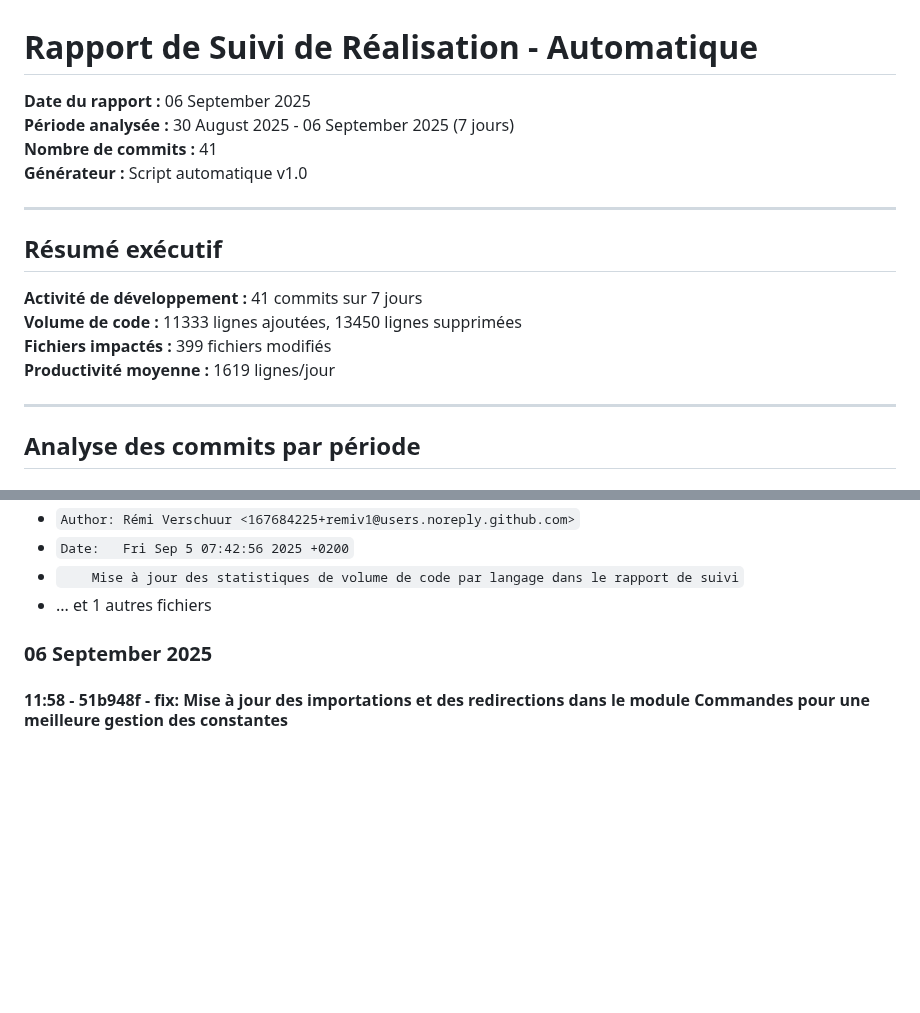
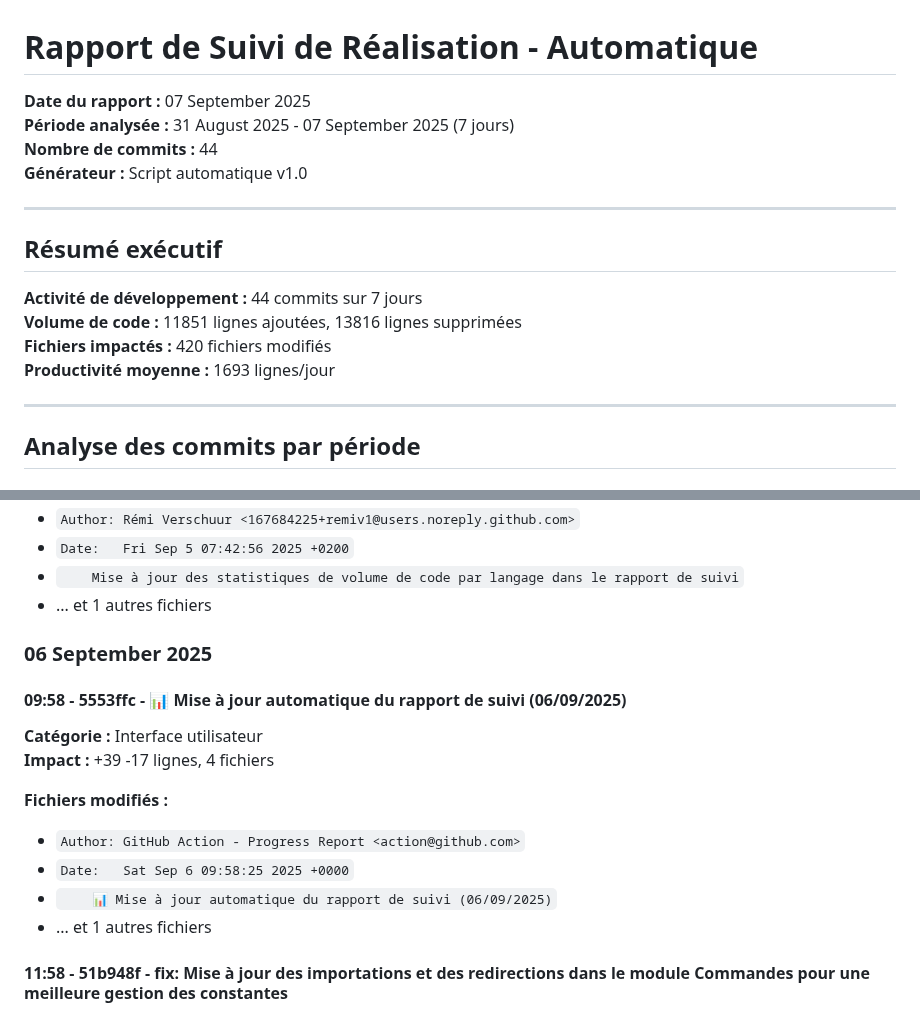
Before and after one commit to remiv1/acfc_intra, a Markdown page: suivi_realisation_auto.md, 2 parts joined by grey strips. Rendered like a GitHub page; blank space fills up the shorter version.

```diff
--- a/suivi_realisation_auto.md
+++ b/suivi_realisation_auto.md
@@ -1,18 +1,18 @@
 # Rapport de Suivi de Réalisation - Automatique
 
-**Date du rapport :** 06 September 2025
-**Période analysée :** 30 August 2025 - 06 September 2025 (7 jours)
-**Nombre de commits :** 41
+**Date du rapport :** 07 September 2025
+**Période analysée :** 31 August 2025 - 07 September 2025 (7 jours)
+**Nombre de commits :** 44
 **Générateur :** Script automatique v1.0
 
 ---
 
 ## Résumé exécutif
 
-**Activité de développement :** 41 commits sur 7 jours
-**Volume de code :** 11333 lignes ajoutées, 13450 lignes supprimées
-**Fichiers impactés :** 399 fichiers modifiés
-**Productivité moyenne :** 1619 lignes/jour
+**Activité de développement :** 44 commits sur 7 jours
+**Volume de code :** 11851 lignes ajoutées, 13816 lignes supprimées
+**Fichiers impactés :** 420 fichiers modifiés
+**Productivité moyenne :** 1693 lignes/jour
 
 ---
 
@@ -451,6 +451,17 @@
 
 ### 06 September 2025
 
+#### 09:58 - 5553ffc - 📊 Mise à jour automatique du rapport de suivi (06/09/2025)
+
+**Catégorie :** Interface utilisateur
+**Impact :** +39 -17 lignes, 4 fichiers
+
+**Fichiers modifiés :**
+- `Author: GitHub Action - Progress Report <action@github.com>`
+- `Date:   Sat Sep 6 09:58:25 2025 +0000`
+- `    📊 Mise à jour automatique du rapport de suivi (06/09/2025)`
+- ... et 1 autres fichiers
+
 #### 11:58 - 51b948f - fix: Mise à jour des importations et des redirections dans le module Commandes pour une meilleure gestion des constantes
 
 **Catégorie :** Correction de bugs
```
Also changed, not shown: other parts of suivi_realisation_auto.md (+40 -15 lines).
